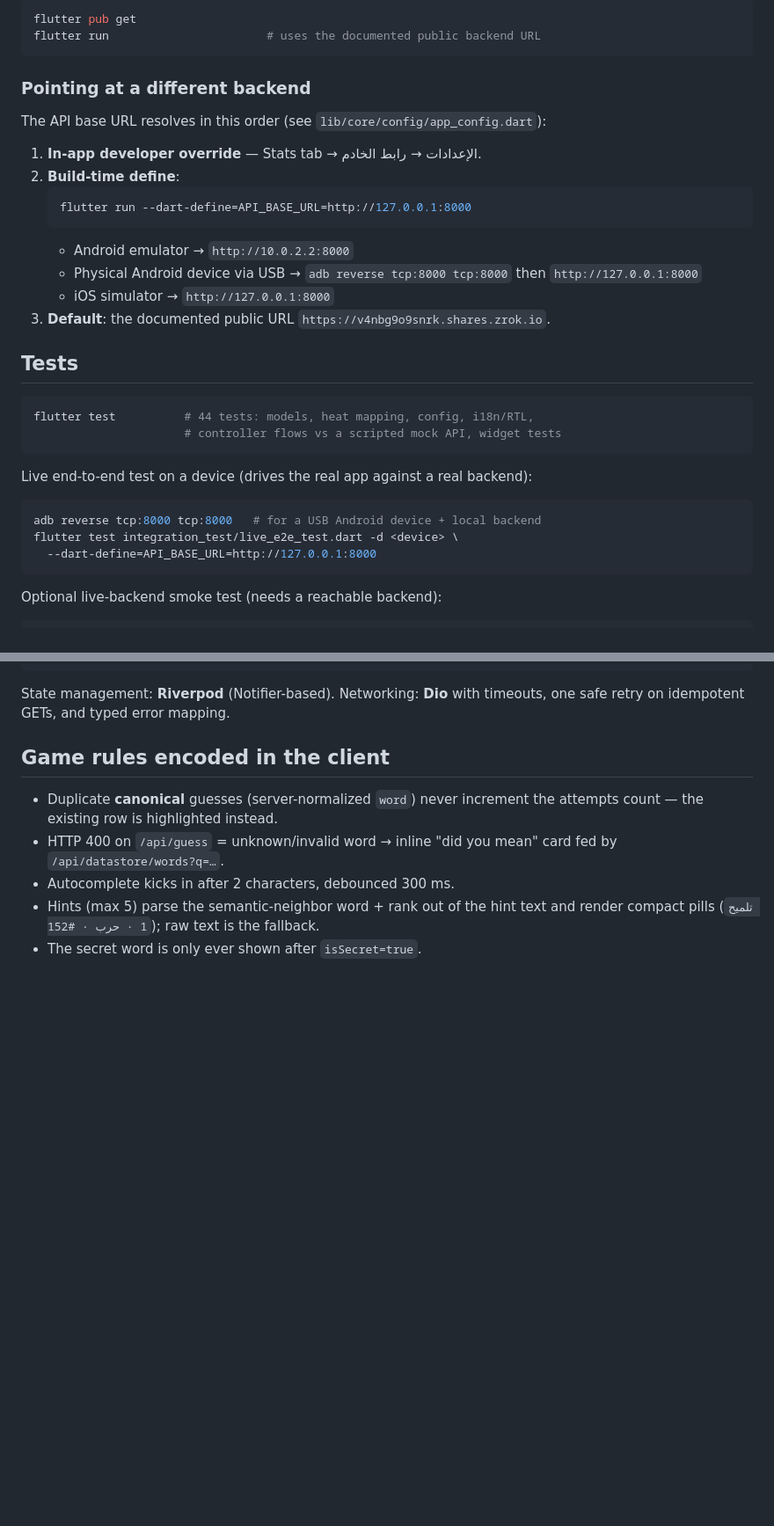
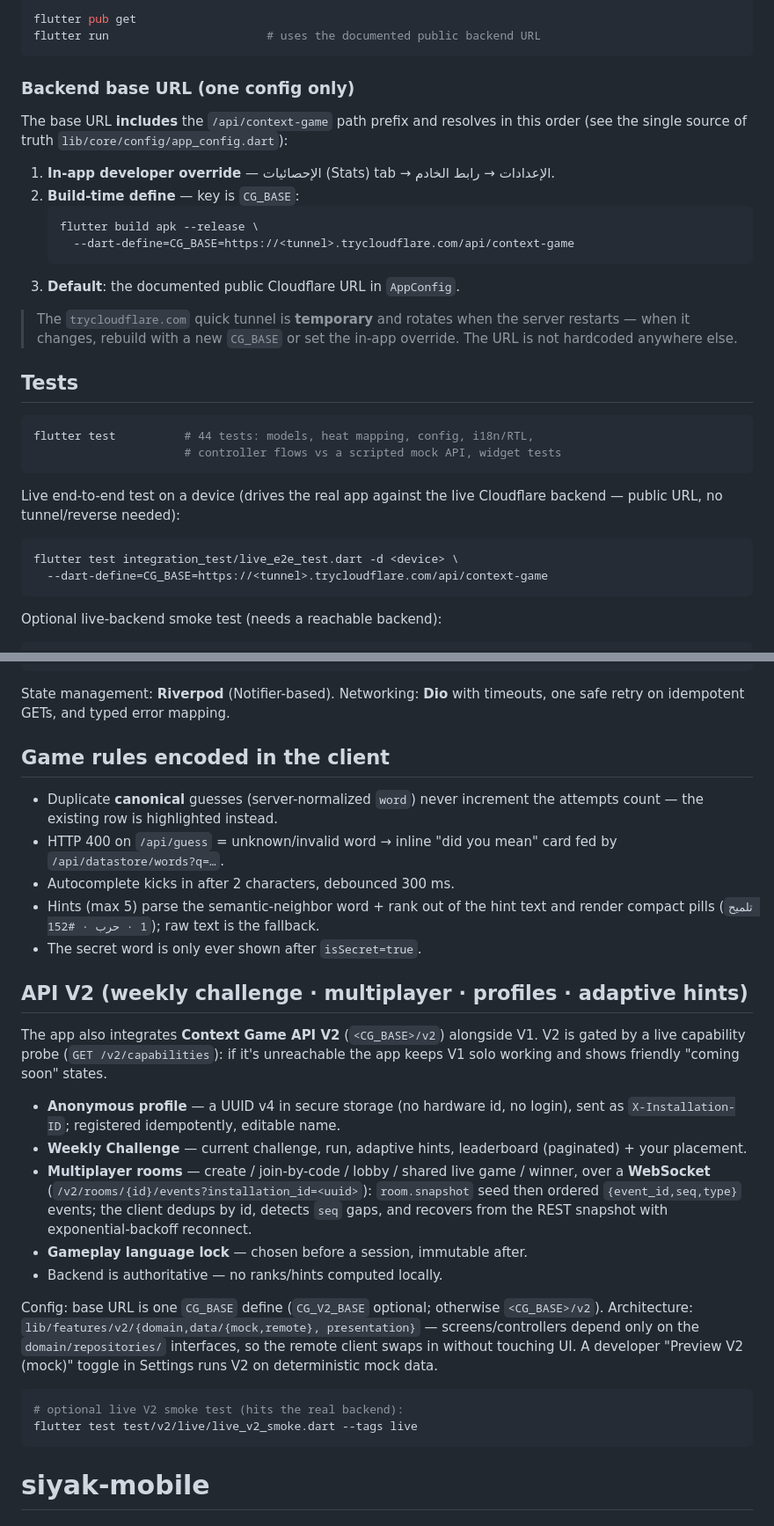
Before and after one commit to aistarsphere/siyak-mobile, a Markdown page: README.md, 2 parts joined by grey strips. Shown at 88% size. Drawn GitHub-style; blank space fills up the shorter version.

````diff
--- a/README.md
+++ b/README.md
@@ -16,20 +16,22 @@ flutter pub get
 flutter run                       # uses the documented public backend URL
 ```
 
-### Pointing at a different backend
+### Backend base URL (one config only)
 
-The API base URL resolves in this order (see `lib/core/config/app_config.dart`):
+The base URL **includes** the `/api/context-game` path prefix and resolves in
+this order (see the single source of truth `lib/core/config/app_config.dart`):
 
-1. **In-app developer override** — Stats tab → الإعدادات → رابط الخادم.
-2. **Build-time define**:
+1. **In-app developer override** — الإحصائيات (Stats) tab → الإعدادات → رابط الخادم.
+2. **Build-time define** — key is `CG_BASE`:
    ```bash
-   flutter run --dart-define=API_BASE_URL=http://127.0.0.1:8000
+   flutter build apk --release \
+     --dart-define=CG_BASE=https://<tunnel>.trycloudflare.com/api/context-game
    ```
-   - Android emulator → `http://10.0.2.2:8000`
-   - Physical Android device via USB → `adb reverse tcp:8000 tcp:8000`
-     then `http://127.0.0.1:8000`
-   - iOS simulator → `http://127.0.0.1:8000`
-3. **Default**: the documented public URL `https://v4nbg9o9snrk.shares.zrok.io`.
+3. **Default**: the documented public Cloudflare URL in `AppConfig`.
+
+> The `trycloudflare.com` quick tunnel is **temporary** and rotates when the
+> server restarts — when it changes, rebuild with a new `CG_BASE` or set the
+> in-app override. The URL is not hardcoded anywhere else.
 
 ## Tests
 
@@ -38,12 +40,12 @@ flutter test          # 44 tests: models, heat mapping, config, i18n/RTL,
                       # controller flows vs a scripted mock API, widget tests
 ```
 
-Live end-to-end test on a device (drives the real app against a real backend):
+Live end-to-end test on a device (drives the real app against the live
+Cloudflare backend — public URL, no tunnel/reverse needed):
 
 ```bash
-adb reverse tcp:8000 tcp:8000   # for a USB Android device + local backend
 flutter test integration_test/live_e2e_test.dart -d <device> \
-  --dart-define=API_BASE_URL=http://127.0.0.1:8000
+  --dart-define=CG_BASE=https://<tunnel>.trycloudflare.com/api/context-game
 ```
 
 Optional live-backend smoke test (needs a reachable backend):
@@ -89,3 +91,34 @@ timeouts, one safe retry on idempotent GETs, and typed error mapping.
 - Hints (max 5) parse the semantic-neighbor word + rank out of the hint text
   and render compact pills (`تلميح 1 · حرب · #152`); raw text is the fallback.
 - The secret word is only ever shown after `isSecret=true`.
+
+## API V2 (weekly challenge · multiplayer · profiles · adaptive hints)
+
+The app also integrates **Context Game API V2** (`<CG_BASE>/v2`) alongside V1.
+V2 is gated by a live capability probe (`GET /v2/capabilities`): if it's
+unreachable the app keeps V1 solo working and shows friendly "coming soon"
+states.
+
+- **Anonymous profile** — a UUID v4 in secure storage (no hardware id, no
+  login), sent as `X-Installation-ID`; registered idempotently, editable name.
+- **Weekly Challenge** — current challenge, run, adaptive hints, leaderboard
+  (paginated) + your placement.
+- **Multiplayer rooms** — create / join-by-code / lobby / shared live game /
+  winner, over a **WebSocket** (`/v2/rooms/{id}/events?installation_id=<uuid>`):
+  `room.snapshot` seed then ordered `{event_id,seq,type}` events; the client
+  dedups by id, detects `seq` gaps, and recovers from the REST snapshot with
+  exponential-backoff reconnect.
+- **Gameplay language lock** — chosen before a session, immutable after.
+- Backend is authoritative — no ranks/hints computed locally.
+
+Config: base URL is one `CG_BASE` define (`CG_V2_BASE` optional; otherwise
+`<CG_BASE>/v2`). Architecture: `lib/features/v2/{domain,data/{mock,remote},
+presentation}` — screens/controllers depend only on the `domain/repositories/`
+interfaces, so the remote client swaps in without touching UI. A developer
+"Preview V2 (mock)" toggle in Settings runs V2 on deterministic mock data.
+
+```bash
+# optional live V2 smoke test (hits the real backend):
+flutter test test/v2/live/live_v2_smoke.dart --tags live
+```
+# siyak-mobile
````
